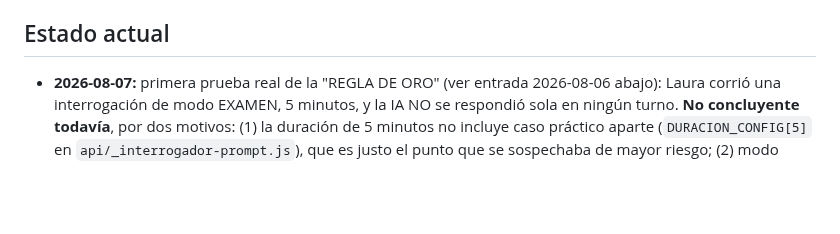
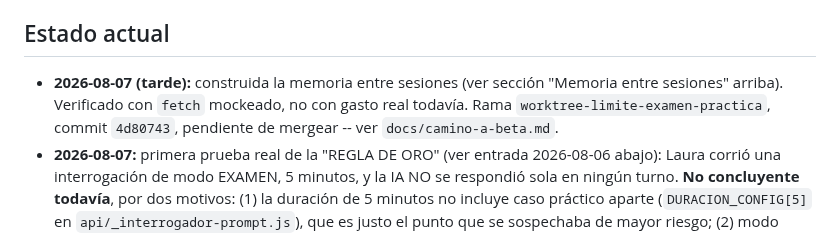
Before and after one commit to lorensaura/Leyes, a Markdown page: docs/interrogador.md, the part around the change. Rendered like a GitHub page; blank space fills up the shorter version.

```diff
--- a/docs/interrogador.md
+++ b/docs/interrogador.md
@@ -402,6 +402,10 @@ Variables de entorno necesarias en Production + Preview:
   (agregada 2026-07-13).
 
 ## Estado actual
+- **2026-08-07 (tarde):** construida la memoria entre sesiones (ver sección
+  "Memoria entre sesiones" arriba). Verificado con `fetch` mockeado, no con
+  gasto real todavía. Rama `worktree-limite-examen-practica`, commit
+  `4d80743`, pendiente de mergear -- ver `docs/camino-a-beta.md`.
 - **2026-08-07:** primera prueba real de la "REGLA DE ORO" (ver entrada
   2026-08-06 abajo): Laura corrió una interrogación de modo EXAMEN, 5
   minutos, y la IA NO se respondió sola en ningún turno. **No concluyente
```
Also changed, not shown: docs/camino-a-beta.md (+18 -0 lines).
